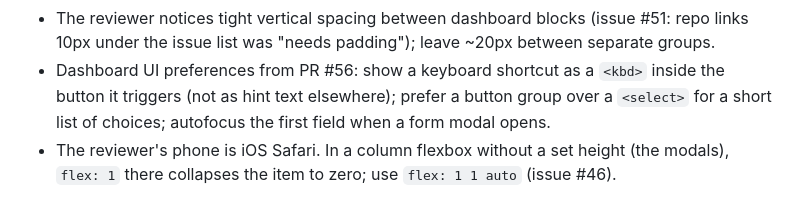
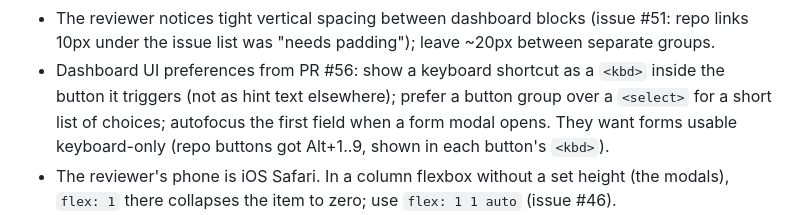
Before and after one commit to JackLot/devbox, a Markdown page: RUNNER-AGENTS.md, the part around the change. GitHub-like rendering.

Commit message:
RUNNER-AGENTS: reviewer wants keyboard-only forms

```diff
--- a/RUNNER-AGENTS.md
+++ b/RUNNER-AGENTS.md
@@ -41,7 +41,8 @@ Read this before starting; add to it when you learn something a future run would
   10px under the issue list was "needs padding"); leave ~20px between separate groups.
 - Dashboard UI preferences from PR #56: show a keyboard shortcut as a `<kbd>` inside the
   button it triggers (not as hint text elsewhere); prefer a button group over a `<select>`
-  for a short list of choices; autofocus the first field when a form modal opens.
+  for a short list of choices; autofocus the first field when a form modal opens. They want
+  forms usable keyboard-only (repo buttons got Alt+1..9, shown in each button's `<kbd>`).
 - The reviewer's phone is iOS Safari. In a column flexbox without a set height (the modals),
   `flex: 1` there collapses the item to zero; use `flex: 1 1 auto` (issue #46).
 - The dashboard is plain http over Tailscale, so `navigator.clipboard` is undefined there;
```
